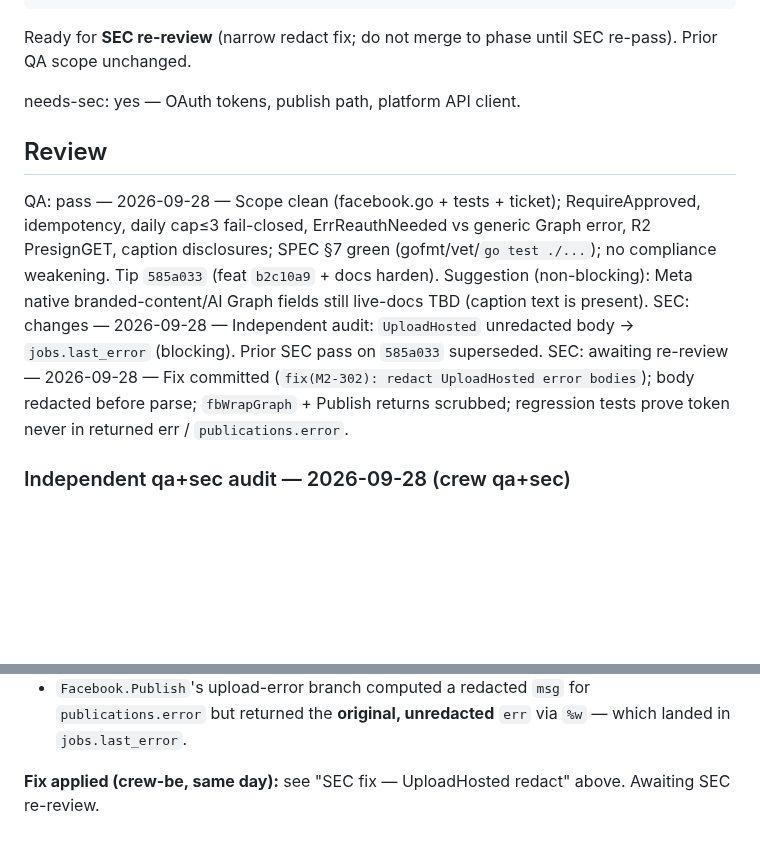
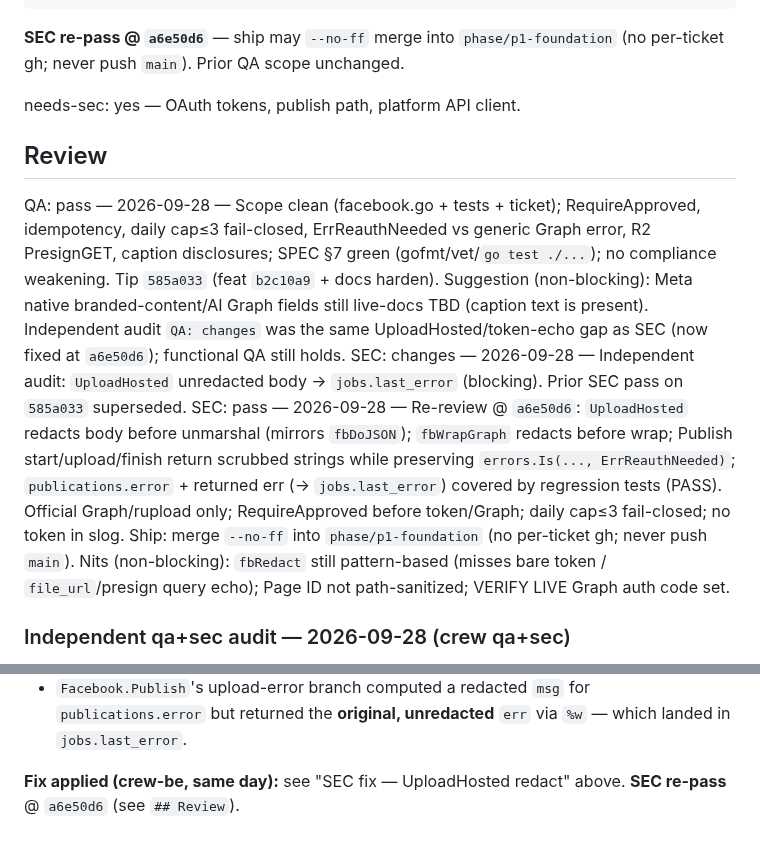
Before and after one commit to Mayankmishra110/Me2.0, a Markdown page: tickets/M2-302.md, 2 parts joined by grey strips. GitHub-like rendering; blank space fills up the shorter version.

Commit message:
chore(M2-302): SEC re-pass after UploadHosted redact
Co-authored-by: Cursor <cursoragent@cursor.com>

````diff
--- a/tickets/M2-302.md
+++ b/tickets/M2-302.md
@@ -94,14 +94,14 @@ $ go test ./... -count=1
 ok  	mayank2/... (all packages)
 ```
 
-Ready for **SEC re-review** (narrow redact fix; do not merge to phase until SEC re-pass). Prior QA scope unchanged.
+**SEC re-pass @ `a6e50d6`** — ship may `--no-ff` merge into `phase/p1-foundation` (no per-ticket gh; never push `main`). Prior QA scope unchanged.
 
 needs-sec: yes — OAuth tokens, publish path, platform API client.
 
 ## Review
-QA: pass — 2026-09-28 — Scope clean (facebook.go + tests + ticket); RequireApproved, idempotency, daily cap≤3 fail-closed, ErrReauthNeeded vs generic Graph error, R2 PresignGET, caption disclosures; SPEC §7 green (gofmt/vet/`go test ./...`); no compliance weakening. Tip `585a033` (feat `b2c10a9` + docs harden). Suggestion (non-blocking): Meta native branded-content/AI Graph fields still live-docs TBD (caption text is present).
+QA: pass — 2026-09-28 — Scope clean (facebook.go + tests + ticket); RequireApproved, idempotency, daily cap≤3 fail-closed, ErrReauthNeeded vs generic Graph error, R2 PresignGET, caption disclosures; SPEC §7 green (gofmt/vet/`go test ./...`); no compliance weakening. Tip `585a033` (feat `b2c10a9` + docs harden). Suggestion (non-blocking): Meta native branded-content/AI Graph fields still live-docs TBD (caption text is present). Independent audit `QA: changes` was the same UploadHosted/token-echo gap as SEC (now fixed at `a6e50d6`); functional QA still holds.
 SEC: changes — 2026-09-28 — Independent audit: `UploadHosted` unredacted body → `jobs.last_error` (blocking). Prior SEC pass on `585a033` superseded.
-SEC: awaiting re-review — 2026-09-28 — Fix committed (`fix(M2-302): redact UploadHosted error bodies`); body redacted before parse; `fbWrapGraph` + Publish returns scrubbed; regression tests prove token never in returned err / `publications.error`.
+SEC: pass — 2026-09-28 — Re-review @ `a6e50d6`: `UploadHosted` redacts body before unmarshal (mirrors `fbDoJSON`); `fbWrapGraph` redacts before wrap; Publish start/upload/finish return scrubbed strings while preserving `errors.Is(..., ErrReauthNeeded)`; `publications.error` + returned err (→ `jobs.last_error`) covered by regression tests (PASS). Official Graph/rupload only; RequireApproved before token/Graph; daily cap≤3 fail-closed; no token in slog. Ship: merge `--no-ff` into `phase/p1-foundation` (no per-ticket gh; never push `main`). Nits (non-blocking): `fbRedact` still pattern-based (misses bare token / `file_url`/presign query echo); Page ID not path-sanitized; VERIFY LIVE Graph auth code set.
 
 ### Independent qa+sec audit — 2026-09-28 (crew qa+sec)
 
@@ -131,4 +131,4 @@ except one path**:
 - `Facebook.Publish`'s upload-error branch computed a redacted `msg` for `publications.error` but
   returned the **original, unredacted** `err` via `%w` — which landed in `jobs.last_error`.
 
-**Fix applied (crew-be, same day):** see "SEC fix — UploadHosted redact" above. Awaiting SEC re-review.
+**Fix applied (crew-be, same day):** see "SEC fix — UploadHosted redact" above. **SEC re-pass** @ `a6e50d6` (see `## Review`).
````
